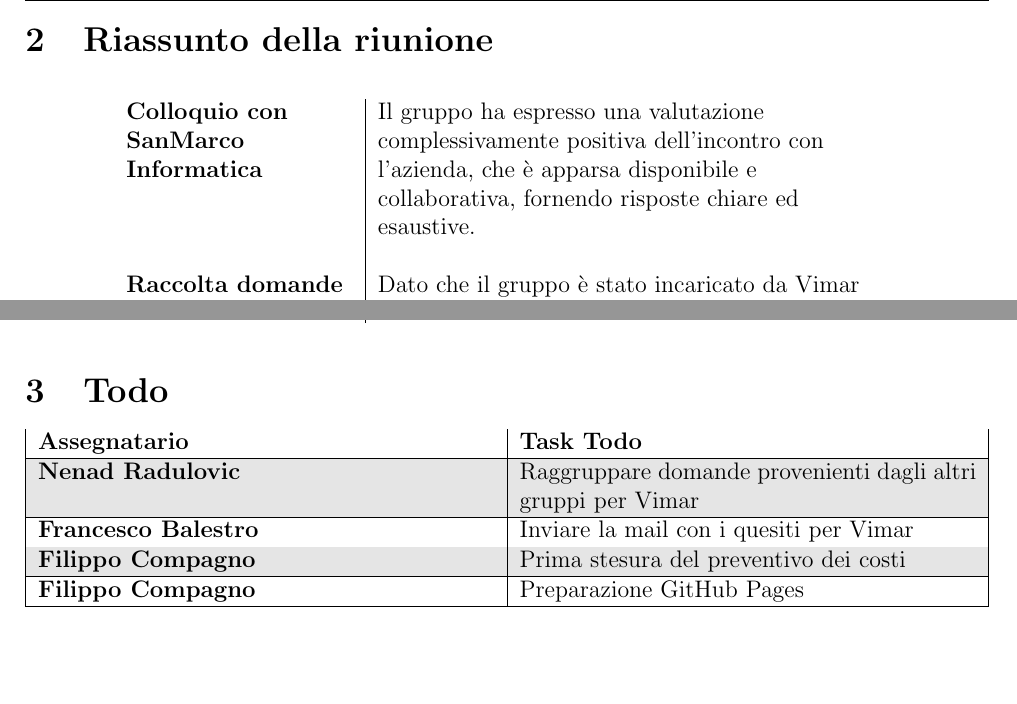
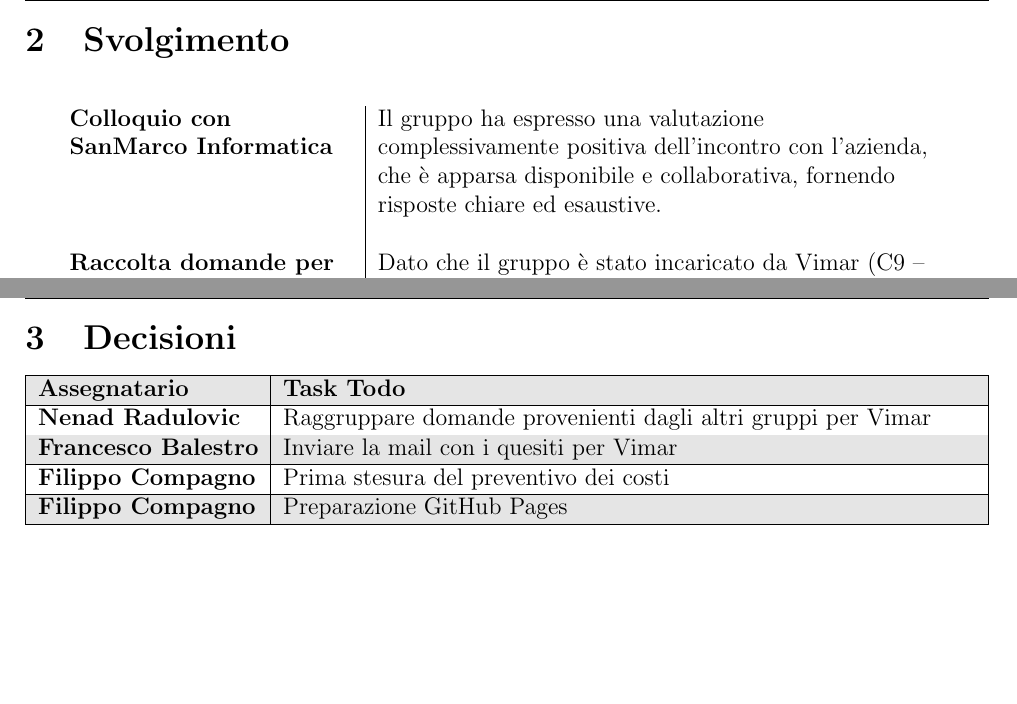
Before and after one commit to Team-Three-Technologies/Documenti, a LaTeX document (0 - Candidatura/Verbali Interni/VI_20251020_v1_0.tex): two parts of pages 5 and 6 of 6, joined at a grey line, cut at the place of the change, the shorter picture padded with empty space. Compiled offline with pdfLaTeX.

Commit message:
Correzioni VI_20251020_v1_0.tex

```diff
--- a/0 - Candidatura/Verbali Interni/VI_20251020_v1_0.tex
+++ b/0 - Candidatura/Verbali Interni/VI_20251020_v1_0.tex
@@ -45,9 +45,9 @@
     \item Organizzazione e suddivisioni compiti
 \end{itemize}
 \newpage
-\section{Riassunto della riunione}
+\section{Svolgimento}
 \rowcolors{2}{white}{white}
-\begin{longtable}{P{4cm}|P{9cm}}
+\begin{longtable}{P{5cm}|P{10cm}}
 \textbf{Colloquio con SanMarco Informatica} & Il gruppo ha espresso una valutazione complessivamente positiva dell’incontro con l’azienda, che è apparsa disponibile e collaborativa, fornendo risposte chiare ed esaustive. \\
 \\
 
@@ -71,10 +71,10 @@ Filippo Compagno inizierà la redazione del documento relativo al Preventivo dei
 
 \textbf{Prossimo incontro} & È stato fissato il prossimo incontro per il 23/10/2025.  \\
 \end{longtable}
-\section{Todo}
+\section{Decisioni}
 
-\rowcolors{2}{white}{lightgray}
-\begin{tabularx}{\textwidth}{|X|X|}
+\rowcolors{2}{lightgray}{white}
+\begin{tabularx}{\textwidth}{|l|X|}
 \hline
 \textbf{Assegnatario} & \textbf{Task Todo} \\
 \hline
```
